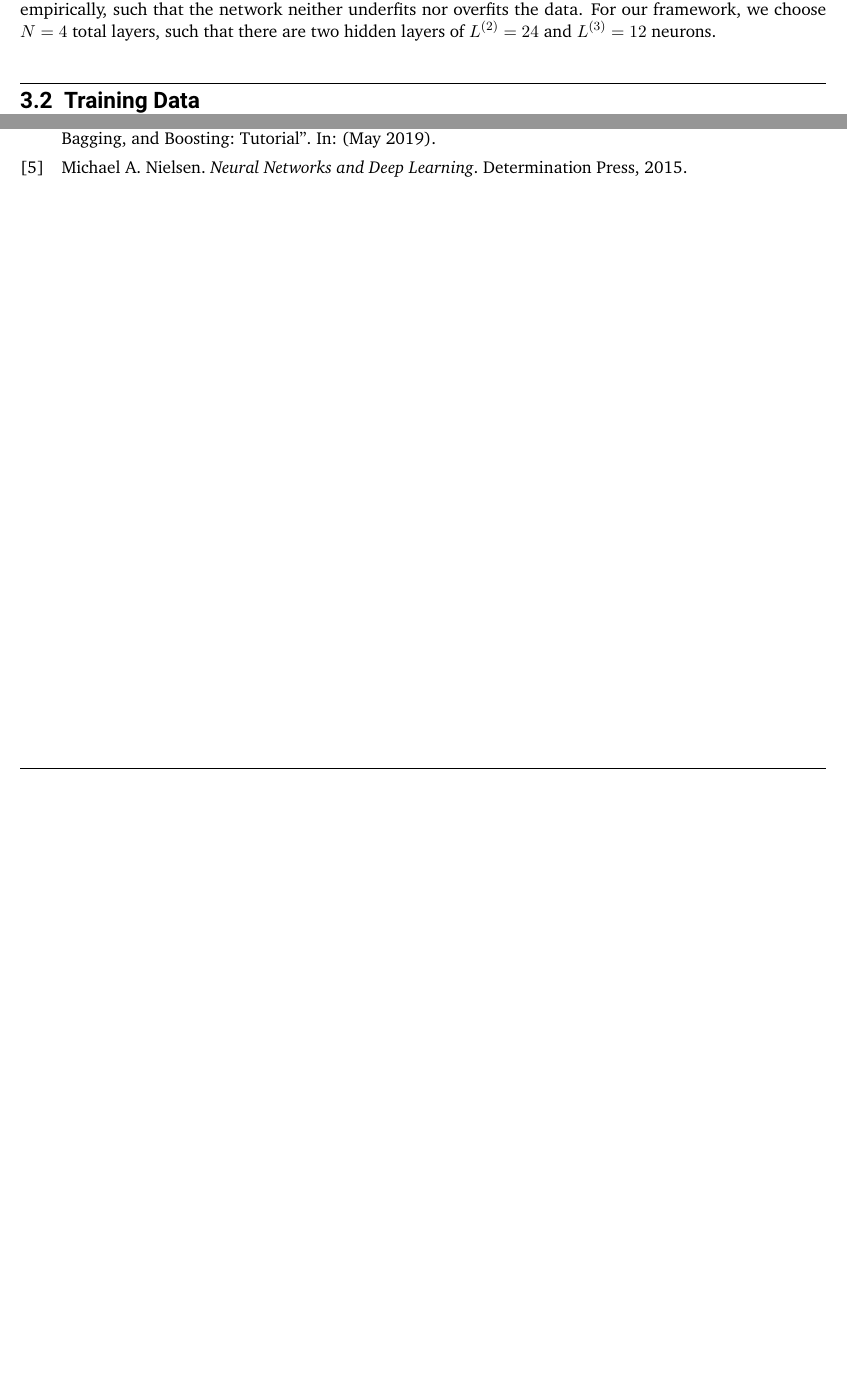
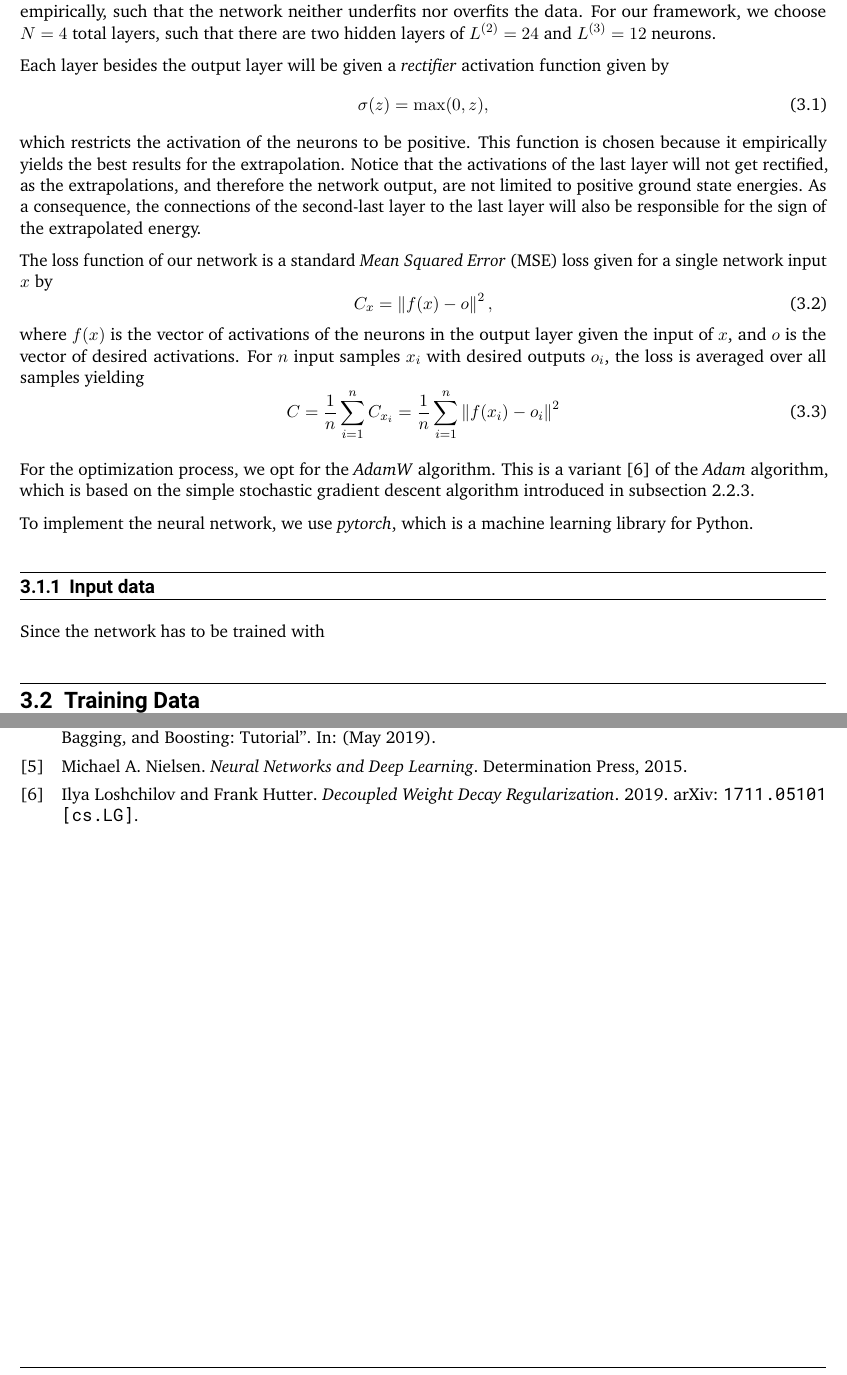
Before and after one commit to agelmarc/bachelor-thesis, a LaTeX thesis (main.tex, which reads chapters/3_framework/training.tex): two parts of pages 13 and 20 of 20, joined at a grey line, cut so that both start at the same text, the shorter picture padded with empty space. Compiled offline with pdfLaTeX.

Commit message:
framework

```diff
--- a/chapters/3_framework/training.tex
+++ b/chapters/3_framework/training.tex
@@ -13,3 +13,29 @@ In summary, the input layer thus has to consist of $L^{(1)} = 3\times 4 = 12$ in
 Since the output of the neural network should be a single real number indicating the extrapolated ground state energy, the output layer consists of $L^{(N)} = 1$ neuron.
 
 For the hidden layers, there is no generally accepted method of defining the most efficient structure. For the most part, the count of the hidden layers as well as the count of the neurons in those layers have to be chosen empirically, such that the network neither underfits nor overfits the data. For our framework, we choose $N = 4$ total layers, such that there are two hidden layers of $L^{(2)} = 24$ and $L^{(3)} = 12$ neurons.
+
+% Activation Function
+Each layer besides the output layer will be given a \textit{rectifier} activation function given by
+\begin{equation}
+  \sigma(z) = \max(0, z),
+\end{equation}
+which restricts the activation of the neurons to be positive. This function is chosen because it empirically yields the best results for the extrapolation. Notice that the activations of the last layer will not get rectified, as the extrapolations, and therefore the network output, are not limited to positive ground state energies. As a consequence, the connections of the second-last layer to the last layer will also be responsible for the sign of the extrapolated energy.
+
+% Loss function
+The loss function of our network is a standard \textit{Mean Squared Error} (MSE) loss given for a single network input $x$ by
+\begin{equation}
+  C_x = \norm{f(x)-o}^2,
+\end{equation}
+where $f(x)$ is the vector of activations of the neurons in the output layer given the input of $x$, and $o$ is the vector of desired activations. For $n$ input samples $x_i$ with desired outputs $o_i$, the loss is averaged over all samples yielding
+\begin{equation}
+  C = \frac{1}{n}\sum_{i=1}^n C_{x_i}=\frac{1}{n} \sum_{i=1}^{n}\norm{f(x_i)-o_i}^2
+\end{equation}
+
+% Optimization algorithm
+For the optimization process, we opt for the \textit{AdamW} algorithm. This is a variant \cite{adamw} of the \textit{Adam} algorithm, which is based on the simple stochastic gradient descent algorithm introduced in \autoref{sec:sgd}.
+
+% Implementation
+To implement the neural network, we use \textit{pytorch}, which is a machine learning library for Python.
+
+\subsection{Input data}
+Since the network has to be trained with
```
Also changed, not shown: TODO.md (+4 -2 lines), chapters/2_theoretical_foundations/ann.tex (+5 -4 lines), main.bib (+17 -0 lines).
